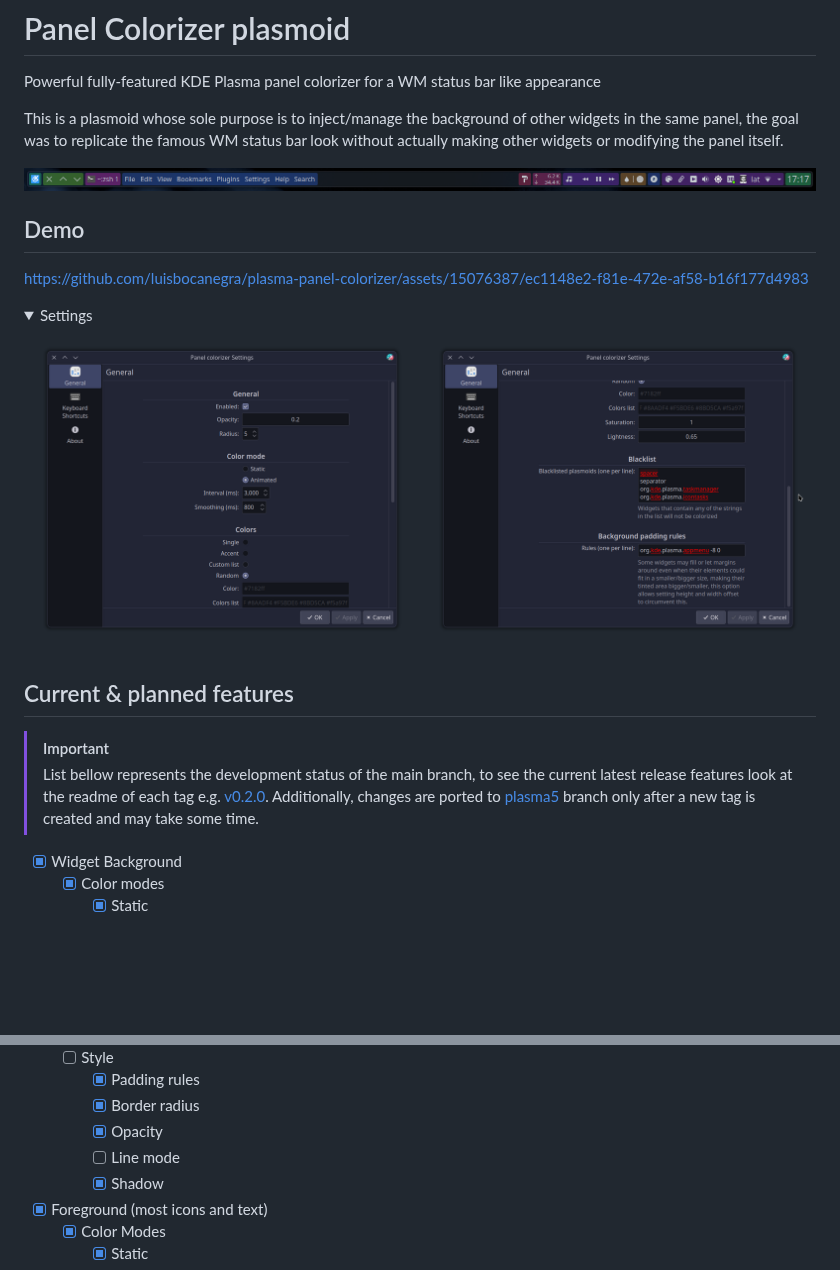
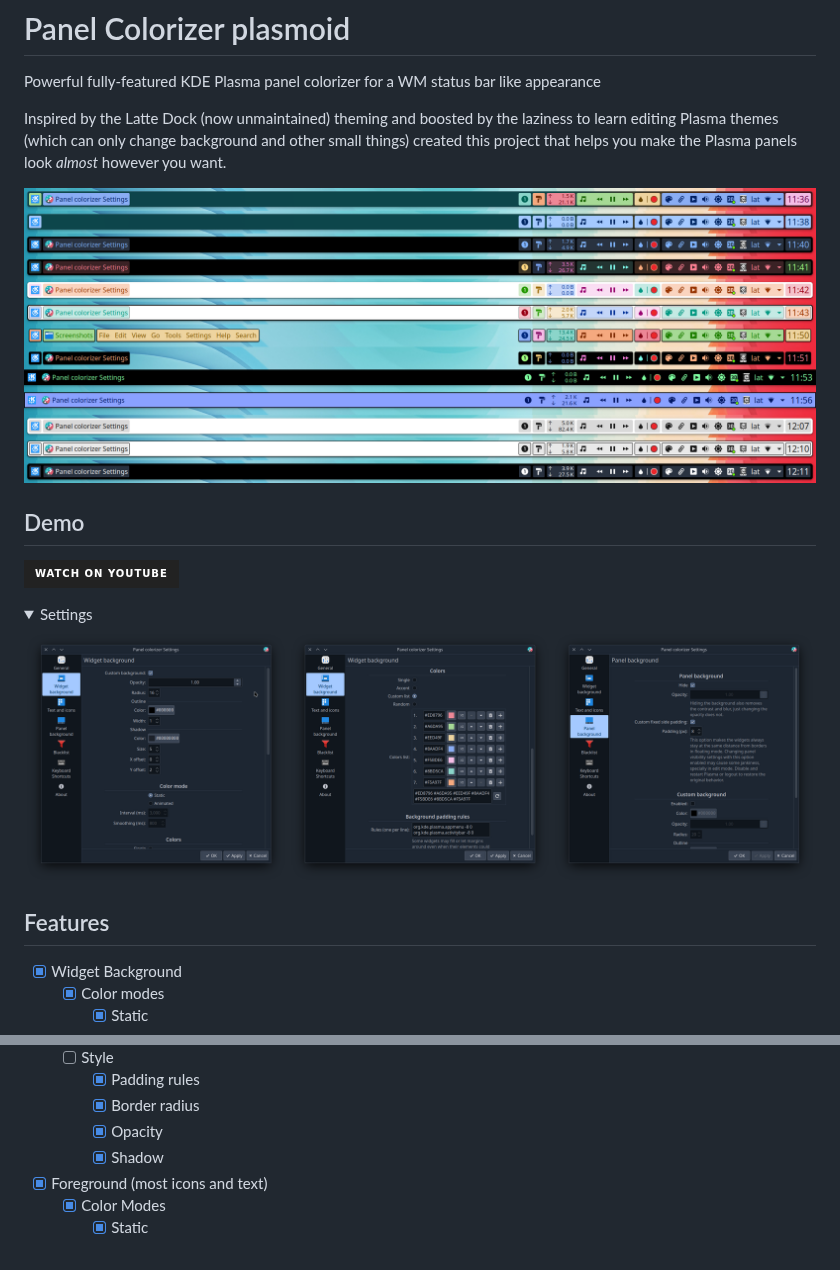
Before and after one commit to luisbocanegra/plasma-panel-colorizer, a Markdown page: README.md, 2 parts joined by grey strips. Rendered like a GitHub page; pictures changed too: screenshots/panel.png, screenshots/settings.png; folded sections open; badges without logos; blank space fills up the shorter version.

Commit message:
Update README and screenshots

```diff
--- a/README.md
+++ b/README.md
@@ -2,5 +2,5 @@
 
 Powerful fully-featured KDE Plasma panel colorizer for a WM status bar like appearance
 
-This is a plasmoid whose sole purpose is to inject/manage the background of other widgets in the same panel, the goal was to replicate the famous WM status bar look without actually making other widgets or modifying the panel itself.
+Inspired by the Latte Dock (now unmaintained) theming and boosted by the laziness to learn editing Plasma themes (which can only change background and other small things) created this project that helps you make the Plasma panels look _almost_ however you want.
 
@@ -8,8 +8,8 @@ This is a plasmoid whose sole purpose is to inject/manage the background of othe
 
 ## Demo
 
-
-https://github.com/luisbocanegra/plasma-panel-colorizer/assets/15076387/ec1148e2-f81e-472e-af58-b16f177d4983
+[![Demo](https://img.shields.io/badge/watch%20on%20youtube-demo?style=for-the-badge&logo=youtube&logoColor=white&labelColor=%23c30000&color=%23222222
+)](https://www.youtube.com/watch?v=0QLyEexa9Y4)
 
 <details>
     <summary>Settings</summary>
@@ -18,10 +18,7 @@ https://github.com/luisbocanegra/plasma-panel-colorizer/assets/15076387/ec1148e2
 
 </details>
 
-## Current & planned features
-
-> [!IMPORTANT]
-> List bellow represents the development status of the main branch, to see the current latest release features look at the readme of each tag e.g. [v0.2.0](https://github.com/luisbocanegra/plasma-panel-colorizer/tree/v0.2.0). Additionally, changes are ported to [plasma5](https://github.com/luisbocanegra/plasma-panel-colorizer/tree/plasma5) branch only after a new tag is created and may take some time.
+## Features
 
 * [x] Widget Background
   * [x] Color modes
@@ -40,7 +37,6 @@ https://github.com/luisbocanegra/plasma-panel-colorizer/assets/15076387/ec1148e2
     * [x] Padding rules
     * [x] Border radius
     * [x] Opacity
-    * [ ] Line mode
     * [x] Shadow
 * [x] Foreground (most icons and text)
   * [x] Color Modes
```
Also changed, not shown: other parts of README.md (+31 -11 lines).
